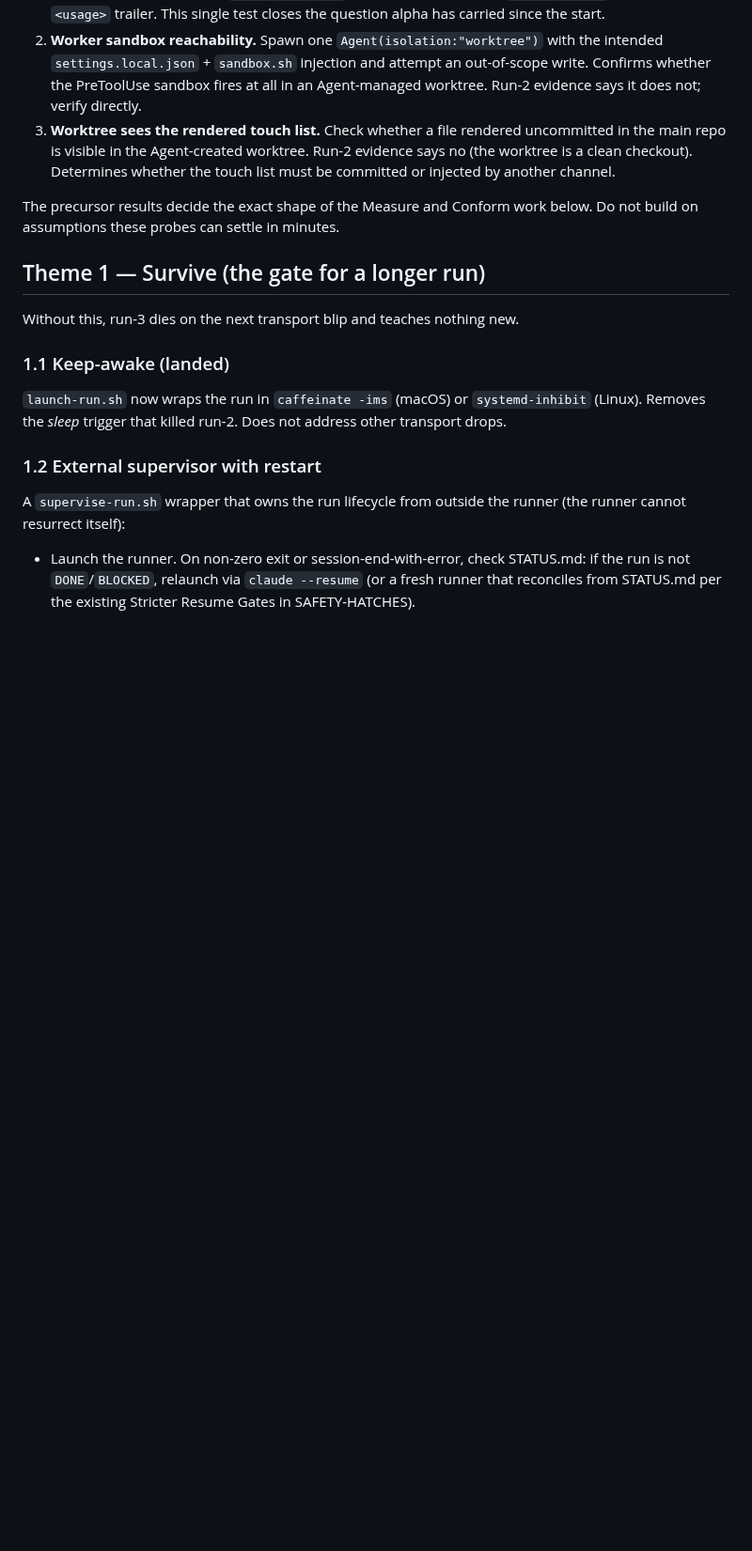
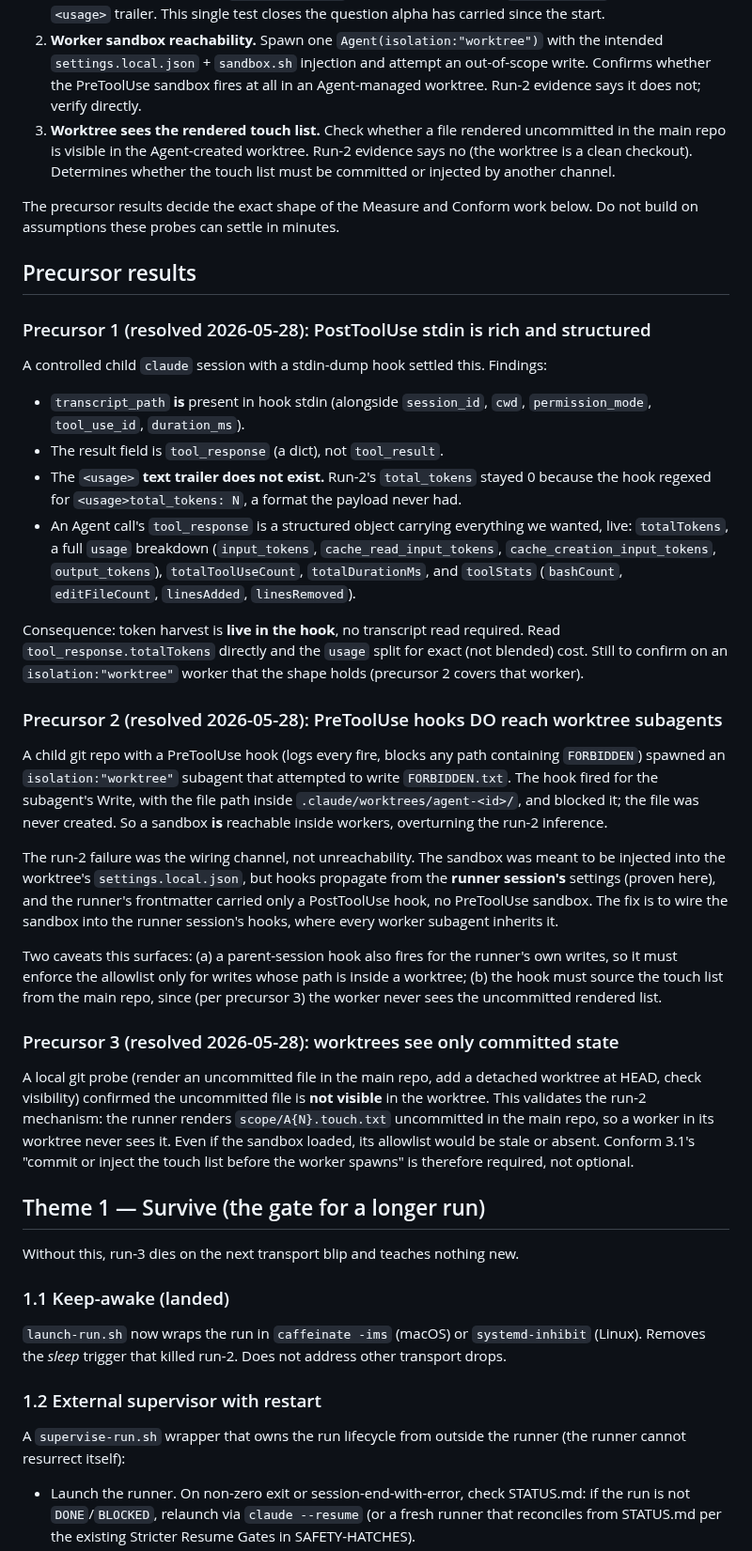
Before and after one commit to l3hox/DelveWard, a Markdown page: planning/m4.5/RUN3-PROPOSAL.md, the part around one of its changes. Shown at 94% size. Rendered like a GitHub page; blank space fills up the shorter version.

```diff
--- a/planning/m4.5/RUN3-PROPOSAL.md
+++ b/planning/m4.5/RUN3-PROPOSAL.md
@@ -17,6 +17,31 @@ Alpha defined a "verify first, then build" discipline and then skipped it twice.
 3. **Worktree sees the rendered touch list.** Check whether a file rendered uncommitted in the main repo is visible in the Agent-created worktree. Run-2 evidence says no (the worktree is a clean checkout). Determines whether the touch list must be committed or injected by another channel.
 
 The precursor results decide the exact shape of the Measure and Conform work below. Do not build on assumptions these probes can settle in minutes.
+
+## Precursor results
+
+### Precursor 1 (resolved 2026-05-28): PostToolUse stdin is rich and structured
+
+A controlled child `claude` session with a stdin-dump hook settled this. Findings:
+
+- `transcript_path` **is** present in hook stdin (alongside `session_id`, `cwd`, `permission_mode`, `tool_use_id`, `duration_ms`).
+- The result field is `tool_response` (a dict), not `tool_result`.
+- The `<usage>` **text trailer does not exist.** Run-2's `total_tokens` stayed 0 because the hook regexed for `<usage>total_tokens: N`, a format the payload never had.
+- An Agent call's `tool_response` is a structured object carrying everything we wanted, live: `totalTokens`, a full `usage` breakdown (`input_tokens`, `cache_read_input_tokens`, `cache_creation_input_tokens`, `output_tokens`), `totalToolUseCount`, `totalDurationMs`, and `toolStats` (`bashCount`, `editFileCount`, `linesAdded`, `linesRemoved`).
+
+Consequence: token harvest is **live in the hook**, no transcript read required. Read `tool_response.totalTokens` directly and the `usage` split for exact (not blended) cost. Still to confirm on an `isolation:"worktree"` worker that the shape holds (precursor 2 covers that worker).
+
+### Precursor 2 (resolved 2026-05-28): PreToolUse hooks DO reach worktree subagents
+
+A child git repo with a PreToolUse hook (logs every fire, blocks any path containing `FORBIDDEN`) spawned an `isolation:"worktree"` subagent that attempted to write `FORBIDDEN.txt`. The hook fired for the subagent's Write, with the file path inside `.claude/worktrees/agent-<id>/`, and blocked it; the file was never created. So a sandbox **is** reachable inside workers, overturning the run-2 inference.
+
+The run-2 failure was the wiring channel, not unreachability. The sandbox was meant to be injected into the worktree's `settings.local.json`, but hooks propagate from the **runner session's** settings (proven here), and the runner's frontmatter carried only a PostToolUse hook, no PreToolUse sandbox. The fix is to wire the sandbox into the runner session's hooks, where every worker subagent inherits it.
+
+Two caveats this surfaces: (a) a parent-session hook also fires for the runner's own writes, so it must enforce the allowlist only for writes whose path is inside a worktree; (b) the hook must source the touch list from the main repo, since (per precursor 3) the worker never sees the uncommitted rendered list.
+
+### Precursor 3 (resolved 2026-05-28): worktrees see only committed state
+
+A local git probe (render an uncommitted file in the main repo, add a detached worktree at HEAD, check visibility) confirmed the uncommitted file is **not visible** in the worktree. This validates the run-2 mechanism: the runner renders `scope/A{N}.touch.txt` uncommitted in the main repo, so a worker in its worktree never sees it. Even if the sandbox loaded, its allowlist would be stale or absent. Conform 3.1's "commit or inject the touch list before the worker spawns" is therefore required, not optional.
 
 ## Theme 1 — Survive (the gate for a longer run)
 
```
Also changed, not shown: other parts of planning/m4.5/RUN3-PROPOSAL.md (+13 -11 lines).
